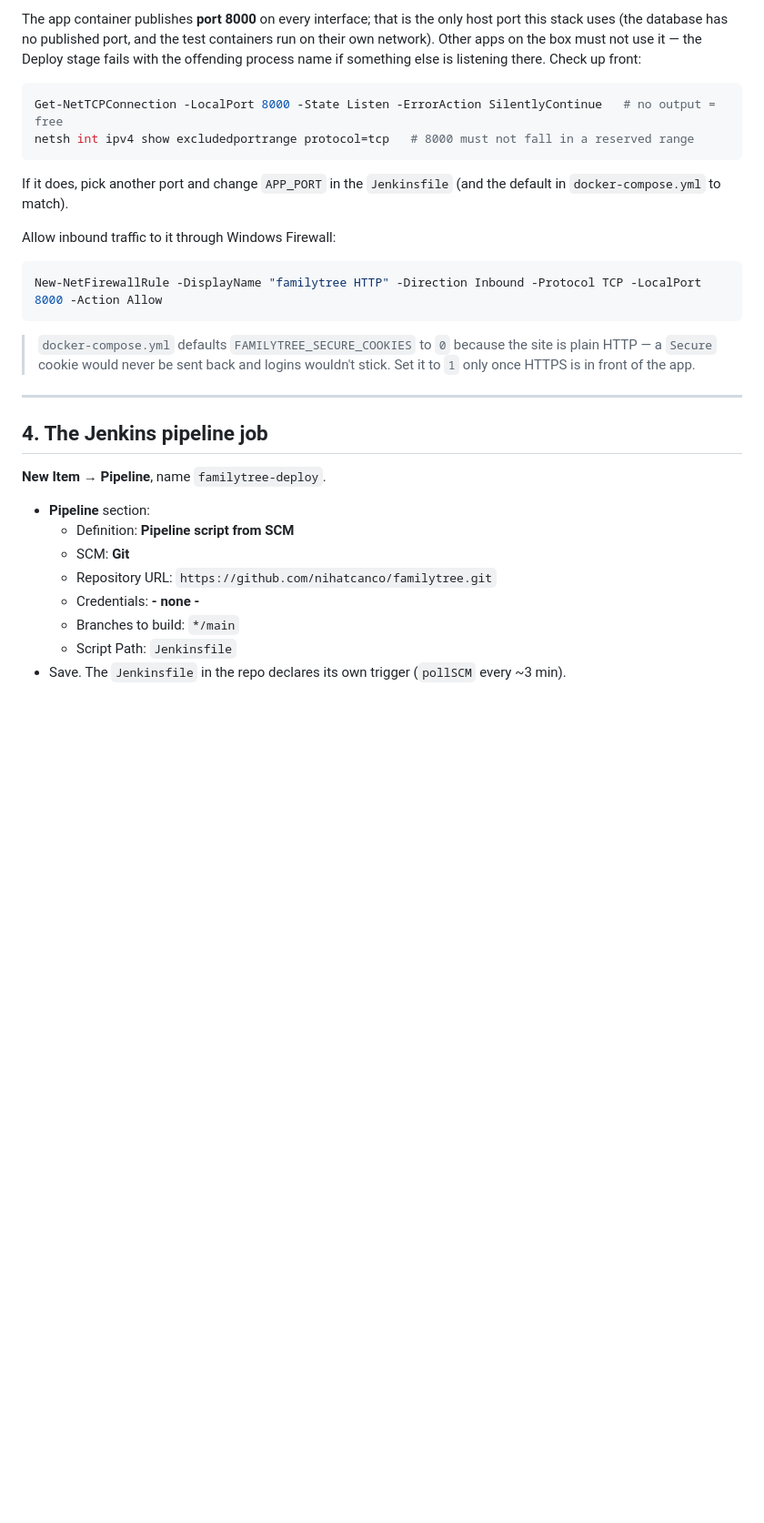
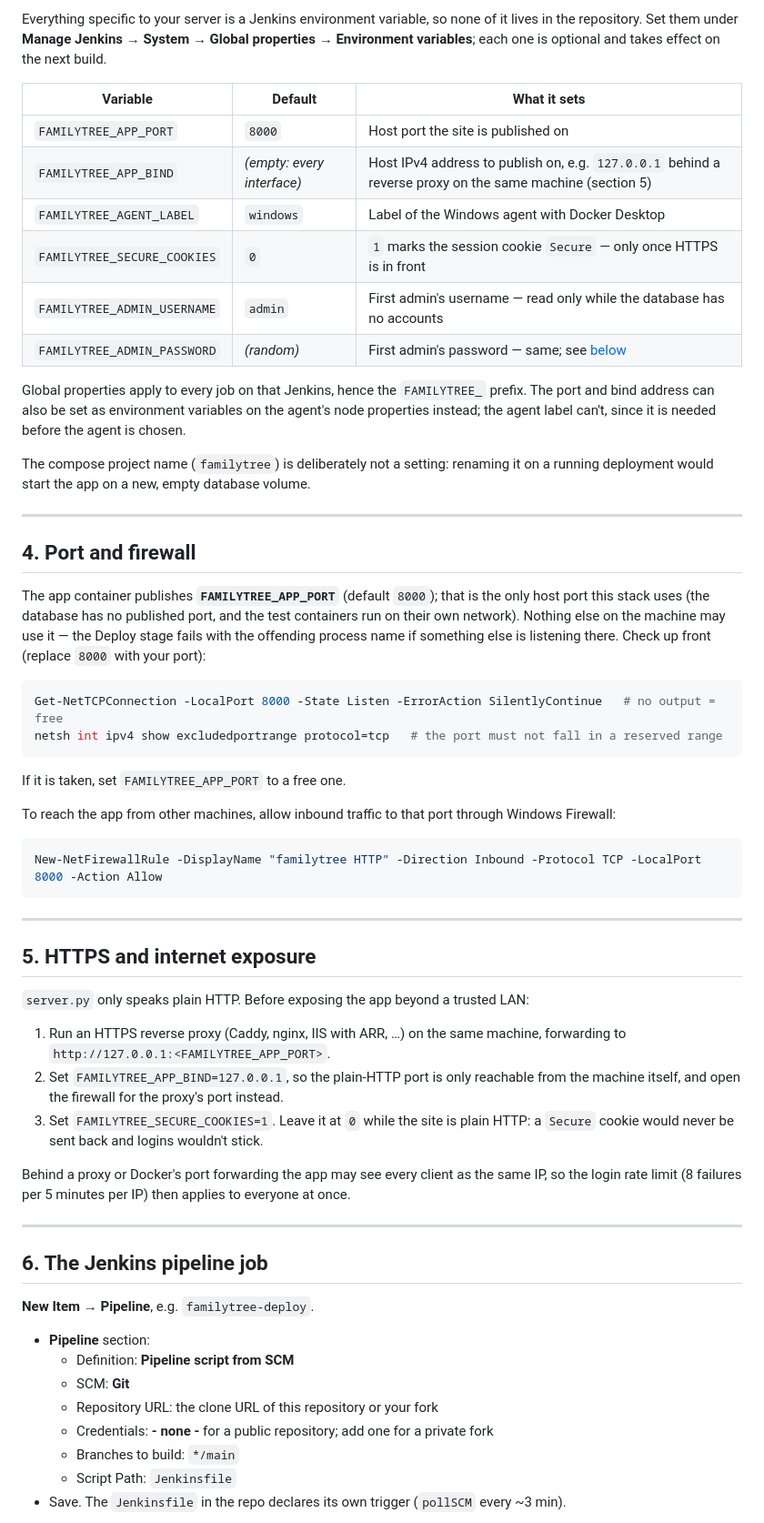
Before and after one commit to nihatcanco/familytree, a Markdown page: DEPLOY.md, the part around one of its changes. Shown at 91% size. Rendered like a GitHub page; blank space fills up the shorter version.

````diff
--- a/DEPLOY.md
+++ b/DEPLOY.md
@@ -81,39 +81,78 @@ a build.
 
-The app container publishes **port 8000** on every interface; that is the only host
-port this stack uses (the database has no published port, and the test containers
-run on their own network). Other apps on the box must not use it — the Deploy stage
-fails with the offending process name if something else is listening there. Check
-up front:
+Everything specific to your server is a Jenkins environment variable, so none of
+it lives in the repository. Set them under **Manage Jenkins → System → Global
+properties → Environment variables**; each one is optional and takes effect on the
+next build.
+
+| Variable | Default | What it sets |
+|---|---|---|
+| `FAMILYTREE_APP_PORT` | `8000` | Host port the site is published on |
+| `FAMILYTREE_APP_BIND` | *(empty: every interface)* | Host IPv4 address to publish on, e.g. `127.0.0.1` behind a reverse proxy on the same machine (section 5) |
+| `FAMILYTREE_AGENT_LABEL` | `windows` | Label of the Windows agent with Docker Desktop |
+| `FAMILYTREE_SECURE_COOKIES` | `0` | `1` marks the session cookie `Secure` — only once HTTPS is in front |
+| `FAMILYTREE_ADMIN_USERNAME` | `admin` | First admin's username — read only while the database has no accounts |
+| `FAMILYTREE_ADMIN_PASSWORD` | *(random)* | First admin's password — same; see [below](#first-run-admin-account) |
+
+Global properties apply to every job on that Jenkins, hence the `FAMILYTREE_`
+prefix. The port and bind address can also be set as environment variables on the
+agent's node properties instead; the agent label can't, since it is needed before
+the agent is chosen.
+
+The compose project name (`familytree`) is deliberately not a setting: renaming it
+on a running deployment would start the app on a new, empty database volume.
+
+---
+
+## 4. Port and firewall
+
+The app container publishes **`FAMILYTREE_APP_PORT`** (default `8000`); that is
+the only host port this stack uses (the database has no published port, and the
+test containers run on their own network). Nothing else on the machine may use it —
+the Deploy stage fails with the offending process name if something else is
+listening there. Check up front (replace `8000` with your port):
 
 ```powershell
 Get-NetTCPConnection -LocalPort 8000 -State Listen -ErrorAction SilentlyContinue   # no output = free
-netsh int ipv4 show excludedportrange protocol=tcp   # 8000 must not fall in a reserved range
+netsh int ipv4 show excludedportrange protocol=tcp   # the port must not fall in a reserved range
 ```
 
-If it does, pick another port and change `APP_PORT` in the `Jenkinsfile` (and the
-default in `docker-compose.yml` to match).
+If it is taken, set `FAMILYTREE_APP_PORT` to a free one.
 
-Allow inbound traffic to it through Windows Firewall:
+To reach the app from other machines, allow inbound traffic to that port through
+Windows Firewall:
 
 ```powershell
 New-NetFirewallRule -DisplayName "familytree HTTP" -Direction Inbound -Protocol TCP -LocalPort 8000 -Action Allow
 ```
 
-> `docker-compose.yml` defaults `FAMILYTREE_SECURE_COOKIES` to `0` because the site
-> is plain HTTP — a `Secure` cookie would never be sent back and logins wouldn't
-> stick. Set it to `1` only once HTTPS is in front of the app.
+---
+
+## 5. HTTPS and internet exposure
+
+`server.py` only speaks plain HTTP. Before exposing the app beyond a trusted LAN:
+
+1. Run an HTTPS reverse proxy (Caddy, nginx, IIS with ARR, …) on the same machine,
+   forwarding to `http://127.0.0.1:<FAMILYTREE_APP_PORT>`.
+2. Set `FAMILYTREE_APP_BIND=127.0.0.1`, so the plain-HTTP port is only reachable
+   from the machine itself, and open the firewall for the proxy's port instead.
+3. Set `FAMILYTREE_SECURE_COOKIES=1`. Leave it at `0` while the site is plain
+   HTTP: a `Secure` cookie would never be sent back and logins wouldn't stick.
+
+Behind a proxy or Docker's port forwarding the app may see every client as the
+same IP, so the login rate limit (8 failures per 5 minutes per IP) then applies to
+everyone at once.
 
 ---
 
-## 4. The Jenkins pipeline job
+## 6. The Jenkins pipeline job
 
-**New Item → Pipeline**, name `familytree-deploy`.
+**New Item → Pipeline**, e.g. `familytree-deploy`.
 
 - **Pipeline** section:
   - Definition: **Pipeline script from SCM**
   - SCM: **Git**
-  - Repository URL: `https://github.com/nihatcanco/familytree.git`
-  - Credentials: **- none -**
+  - Repository URL: the clone URL of this repository or your fork
+  - Credentials: **- none -** for a public repository; add one for a private fork
   - Branches to build: `*/main`
   - Script Path: `Jenkinsfile`
 - Save. The `Jenkinsfile` in the repo declares its own trigger (`pollSCM` every ~3 min).
````
Also changed, not shown: other parts of DEPLOY.md (+30 -25 lines), README.md (+24 -11 lines), THIRD_PARTY_NOTICES.md (added, +84 -0 lines), css/cubes.png (deleted), docs/screenshot.png (added), 13 other files.
